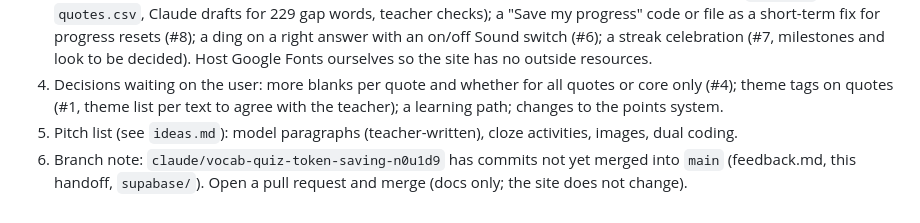
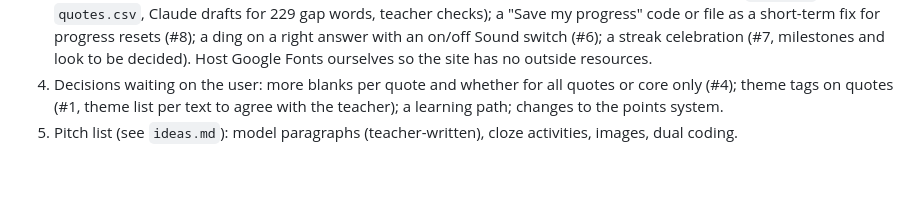
Before and after one commit to gca-revise/gca-revise.github.io, a Markdown page: handoff.md, the part around the change. Rendered like a GitHub page; blank space fills up the shorter version.

Commit message:
Handoff: remove branch note (branch deleted, work only on main)
Co-Authored-By: Claude Sonnet 5.5 <noreply@anthropic.com>

```diff
--- a/handoff.md
+++ b/handoff.md
@@ -34,4 +34,3 @@ Short on purpose. Replace the "Now" and "Next steps" sections each session; do n
 3. Build the batch of quick fixes: gap-fill wrong options of the same word type (feedback #3, #5: add a `gap_type` column to `quotes.csv`, Claude drafts for 229 gap words, teacher checks); a "Save my progress" code or file as a short-term fix for progress resets (#8); a ding on a right answer with an on/off Sound switch (#6); a streak celebration (#7, milestones and look to be decided). Host Google Fonts ourselves so the site has no outside resources.
 4. Decisions waiting on the user: more blanks per quote and whether for all quotes or core only (#4); theme tags on quotes (#1, theme list per text to agree with the teacher); a learning path; changes to the points system.
 5. Pitch list (see `ideas.md`): model paragraphs (teacher-written), cloze activities, images, dual coding.
-6. Branch note: `claude/vocab-quiz-token-saving-n0u1d9` has commits not yet merged into `main` (feedback.md, this handoff, `supabase/`). Open a pull request and merge (docs only; the site does not change).
```
